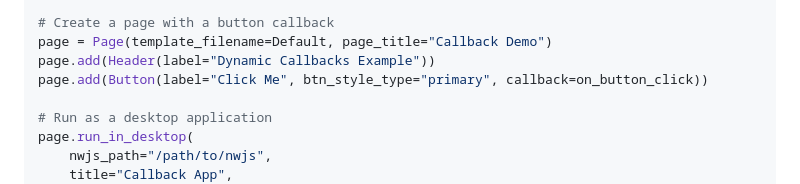
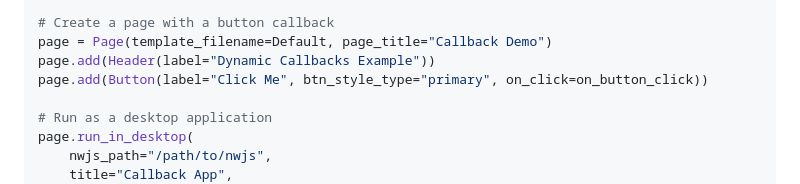
Before and after one commit to oject0r/pybootstrapui, a Markdown page: README.md, the part around the change. GitHub-like rendering.

```diff
--- a/README.md
+++ b/README.md
@@ -64,7 +64,7 @@ def on_button_click(context):
 # Create a page with a button callback
 page = Page(template_filename=Default, page_title="Callback Demo")
 page.add(Header(label="Dynamic Callbacks Example"))
-page.add(Button(label="Click Me", btn_style_type="primary", callback=on_button_click))
+page.add(Button(label="Click Me", btn_style_type="primary", on_click=on_button_click))
 
 # Run as a desktop application
 page.run_in_desktop(
```
